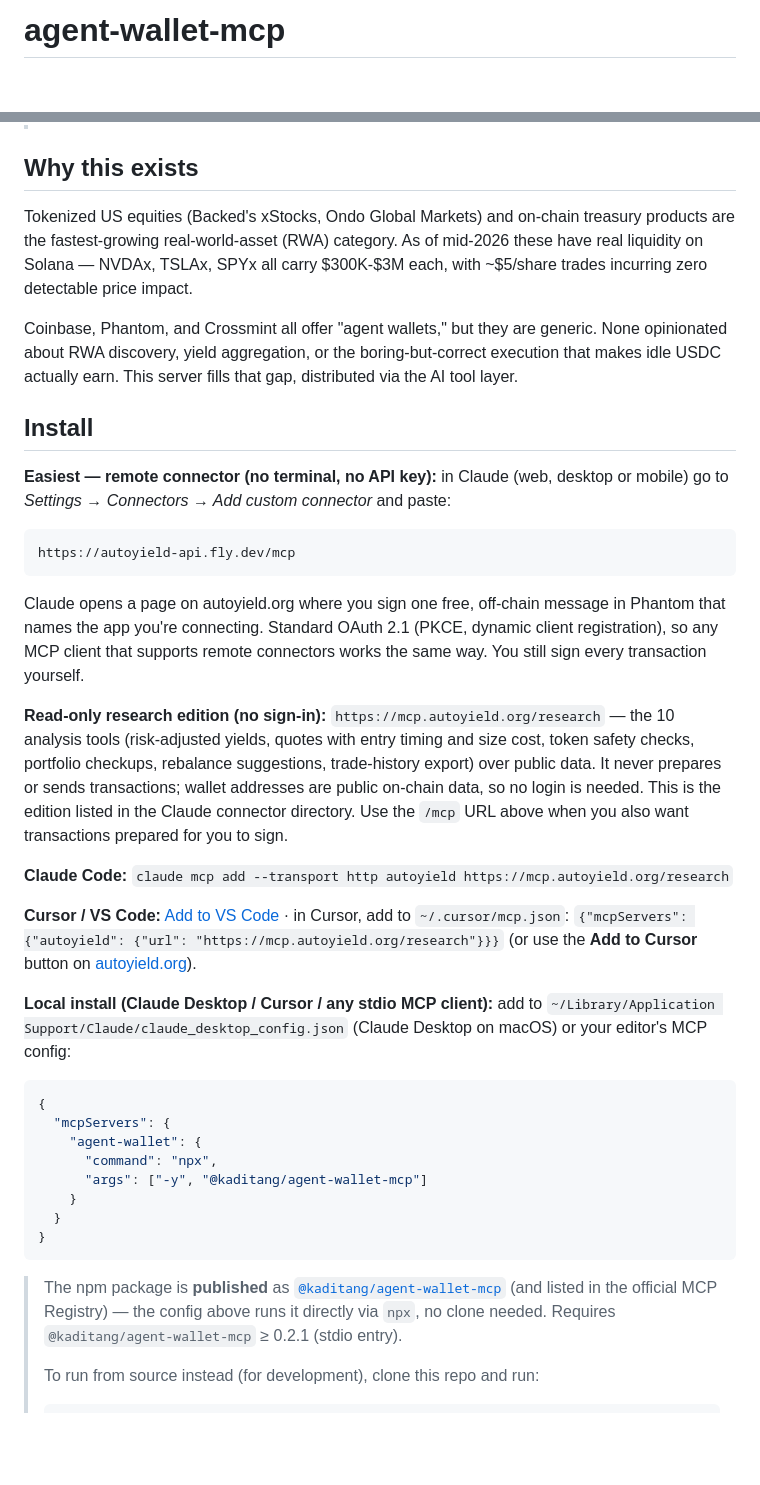
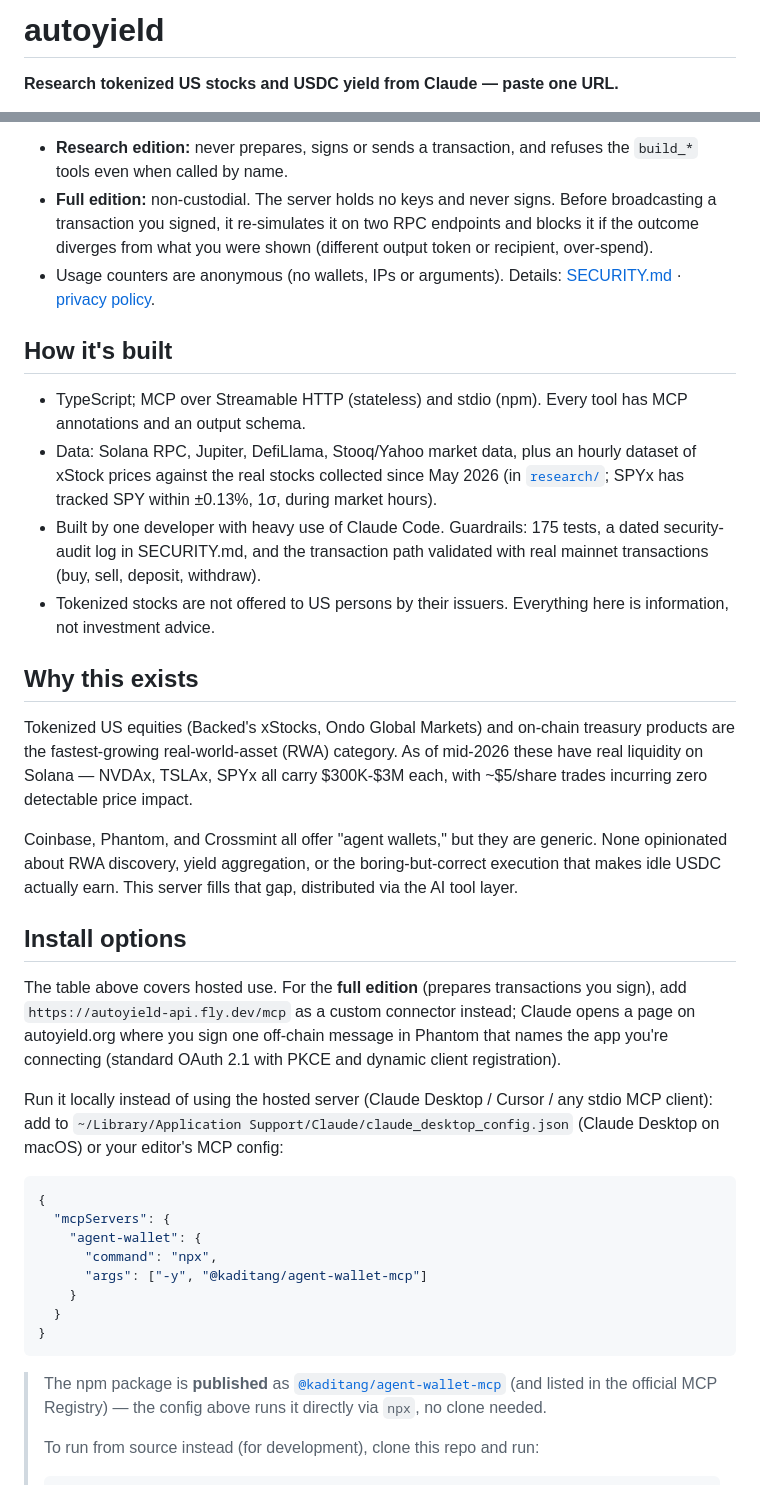
Before and after one commit to kaditang/agent-wallet-mcp, a Markdown page: README.md, 2 parts joined by grey strips. Drawn GitHub-style; blank space fills up the shorter version.

````diff
--- a/README.md
+++ b/README.md
@@ -1,3 +1,5 @@
-# agent-wallet-mcp
+# autoyield
+
+**Research tokenized US stocks and USDC yield from Claude — paste one URL.**
 
 [![License: MIT](https://img.shields.io/badge/License-MIT-yellow.svg)](https://opensource.org/licenses/MIT)
@@ -20,3 +54,13 @@ You sign every transaction in **your own Phantom (or other Solana wallet)**. We
+- **Research edition:** never prepares, signs or sends a transaction, and refuses the `build_*` tools even when called by name.
+- **Full edition:** non-custodial. The server holds no keys and never signs. Before broadcasting a transaction you signed, it re-simulates it on two RPC endpoints and blocks it if the outcome diverges from what you were shown (different output token or recipient, over-spend).
+- Usage counters are anonymous (no wallets, IPs or arguments). Details: [SECURITY.md](./SECURITY.md) · [privacy policy](https://autoyield.org/privacy.html).
+
+## How it's built
+
+- TypeScript; MCP over Streamable HTTP (stateless) and stdio (npm). Every tool has MCP annotations and an output schema.
+- Data: Solana RPC, Jupiter, DefiLlama, Stooq/Yahoo market data, plus an hourly dataset of xStock prices against the real stocks collected since May 2026 (in [`research/`](./research); SPYx has tracked SPY within ±0.13%, 1σ, during market hours).
+- Built by one developer with heavy use of Claude Code. Guardrails: 175 tests, a dated security-audit log in SECURITY.md, and the transaction path validated with real mainnet transactions (buy, sell, deposit, withdraw).
+- Tokenized stocks are not offered to US persons by their issuers. Everything here is information, not investment advice.
 
 ## Why this exists
 
@@ -24,23 +68,11 @@ Tokenized US equities (Backed's xStocks, Ondo Global Markets) and on-chain treas
 
 Coinbase, Phantom, and Crossmint all offer "agent wallets," but they are generic. None opinionated about RWA discovery, yield aggregation, or the boring-but-correct execution that makes idle USDC actually earn. This server fills that gap, distributed via the AI tool layer.
 
-## Install
+## Install options
 
-**Easiest — remote connector (no terminal, no API key):** in Claude (web, desktop or mobile) go to *Settings → Connectors → Add custom connector* and paste:
+The table above covers hosted use. For the **full edition** (prepares transactions you sign), add `https://autoyield-api.fly.dev/mcp` as a custom connector instead; Claude opens a page on autoyield.org where you sign one off-chain message in Phantom that names the app you're connecting (standard OAuth 2.1 with PKCE and dynamic client registration).
 
-```
-https://autoyield-api.fly.dev/mcp
-```
-
-Claude opens a page on autoyield.org where you sign one free, off-chain message in Phantom that names the app you're connecting. Standard OAuth 2.1 (PKCE, dynamic client registration), so any MCP client that supports remote connectors works the same way. You still sign every transaction yourself.
-
-**Read-only research edition (no sign-in):** `https://mcp.autoyield.org/research` — the 10 analysis tools (risk-adjusted yields, quotes with entry timing and size cost, token safety checks, portfolio checkups, rebalance suggestions, trade-history export) over public data. It never prepares or sends transactions; wallet addresses are public on-chain data, so no login is needed. This is the edition listed in the Claude connector directory. Use the `/mcp` URL above when you also want transactions prepared for you to sign.
-
-**Claude Code:** `claude mcp add --transport http autoyield https://mcp.autoyield.org/research`
-
-**Cursor / VS Code:** [Add to VS Code](https://vscode.dev/redirect?url=vscode%3Amcp%2Finstall%3F%257B%2522name%2522%253A%2522autoyield%2522%252C%2522type%2522%253A%2522http%2522%252C%2522url%2522%253A%2522https%253A%252F%252Fmcp.autoyield.org%252Fresearch%2522%257D) · in Cursor, add to `~/.cursor/mcp.json`: `{"mcpServers": {"autoyield": {"url": "https://mcp.autoyield.org/research"}}}` (or use the **Add to Cursor** button on [autoyield.org](https://autoyield.org)).
-
-**Local install (Claude Desktop / Cursor / any stdio MCP client):** add to `~/Library/Application Support/Claude/claude_desktop_config.json` (Claude Desktop on macOS) or your editor's MCP config:
+Run it locally instead of using the hosted server (Claude Desktop / Cursor / any stdio MCP client): add to `~/Library/Application Support/Claude/claude_desktop_config.json` (Claude Desktop on macOS) or your editor's MCP config:
 
 ```json
 {
@@ -53,7 +85,7 @@ Claude opens a page on autoyield.org where you sign one free, off-chain message
 }
 ```
 
-> The npm package is **published** as [`@kaditang/agent-wallet-mcp`](https://www.npmjs.com/package/@kaditang/agent-wallet-mcp) (and listed in the official MCP Registry) — the config above runs it directly via `npx`, no clone needed. Requires `@kaditang/agent-wallet-mcp` ≥ 0.2.1 (stdio entry).
+> The npm package is **published** as [`@kaditang/agent-wallet-mcp`](https://www.npmjs.com/package/@kaditang/agent-wallet-mcp) (and listed in the official MCP Registry) — the config above runs it directly via `npx`, no clone needed.
 >
 > To run from source instead (for development), clone this repo and run:
 > ```bash
````
Also changed, not shown: other parts of README.md (+47 -21 lines).
